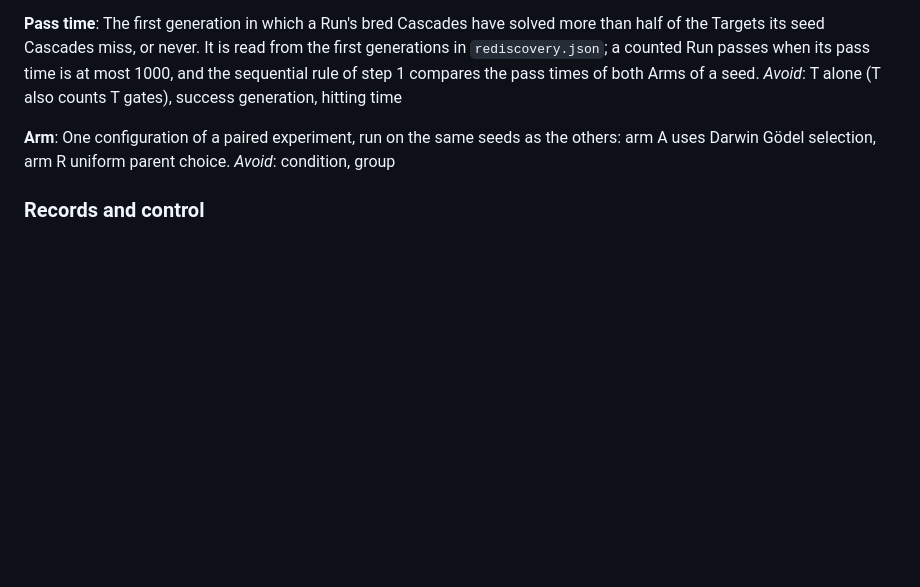
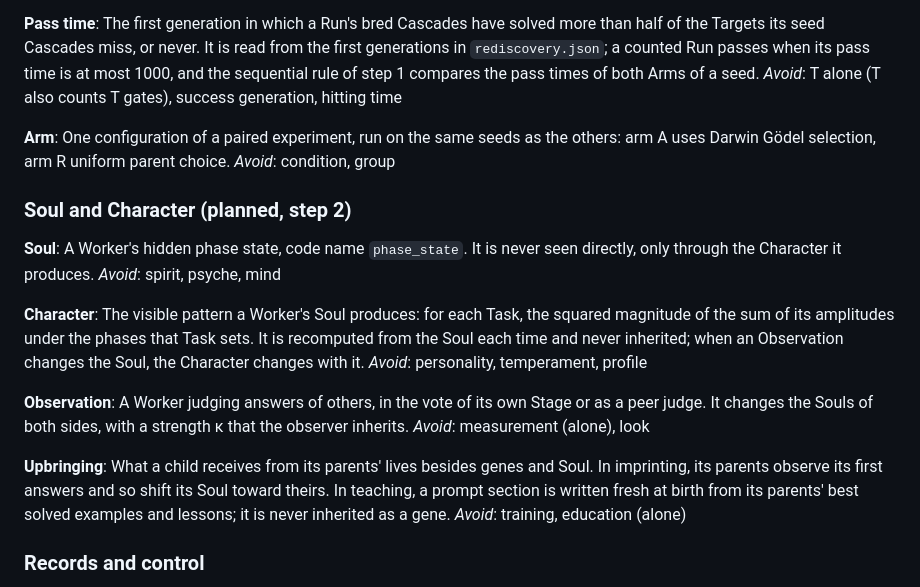
Before and after one commit to vmanke/ki-brutmaschine, a Markdown page: CONTEXT.md, the part around the change. Drawn GitHub-style; blank space fills up the shorter version.

Commit message:
Begriffe: Seele, Charakter, Beobachtung und Erziehung (Zwischenstand)
Die Begriffe stammen aus der Befragung zum Charakter (Q51 bis Q62).
Offen sind noch Q52, Q58, Q60, Q61 und die Seeletik.

Co-Authored-By: Claude Opus 5.5 <noreply@anthropic.com>
Claude-Session: https://claude.ai/code/session_016yVb4HLfe7Q6CnM1X4YmNG

```diff
--- a/CONTEXT.md
+++ b/CONTEXT.md
@@ -204,6 +204,24 @@ _Avoid_: T alone (T also counts T gates), success generation, hitting time
 One configuration of a paired experiment, run on the same seeds as the others: arm A uses Darwin Gödel selection, arm R uniform parent choice.
 _Avoid_: condition, group
 
+### Soul and Character (planned, step 2)
+
+**Soul**:
+A Worker's hidden phase state, code name `phase_state`. It is never seen directly, only through the Character it produces.
+_Avoid_: spirit, psyche, mind
+
+**Character**:
+The visible pattern a Worker's Soul produces: for each Task, the squared magnitude of the sum of its amplitudes under the phases that Task sets. It is recomputed from the Soul each time and never inherited; when an Observation changes the Soul, the Character changes with it.
+_Avoid_: personality, temperament, profile
+
+**Observation**:
+A Worker judging answers of others, in the vote of its own Stage or as a peer judge. It changes the Souls of both sides, with a strength κ that the observer inherits.
+_Avoid_: measurement (alone), look
+
+**Upbringing**:
+What a child receives from its parents' lives besides genes and Soul. In imprinting, its parents observe its first answers and so shift its Soul toward theirs. In teaching, a prompt section is written fresh at birth from its parents' best solved examples and lessons; it is never inherited as a gene.
+_Avoid_: training, education (alone)
+
 ### Records and control
 
 **Run**:
```
